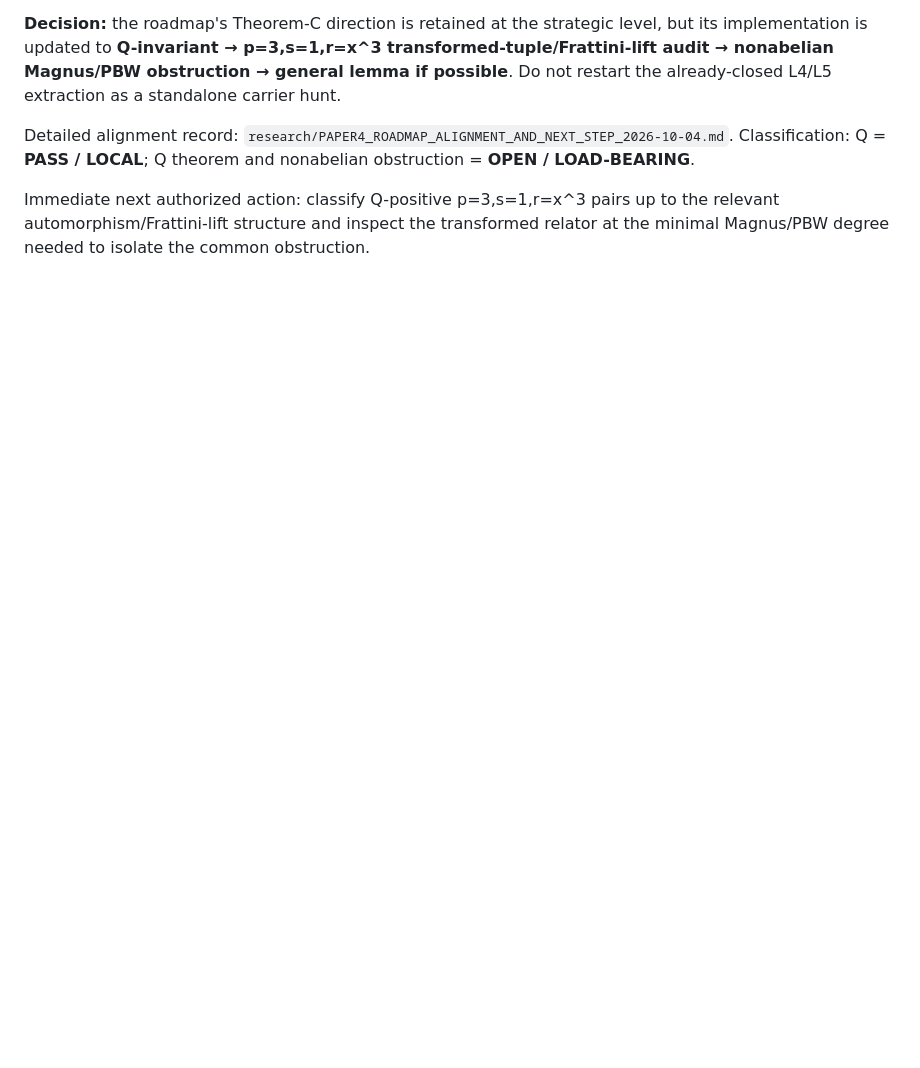
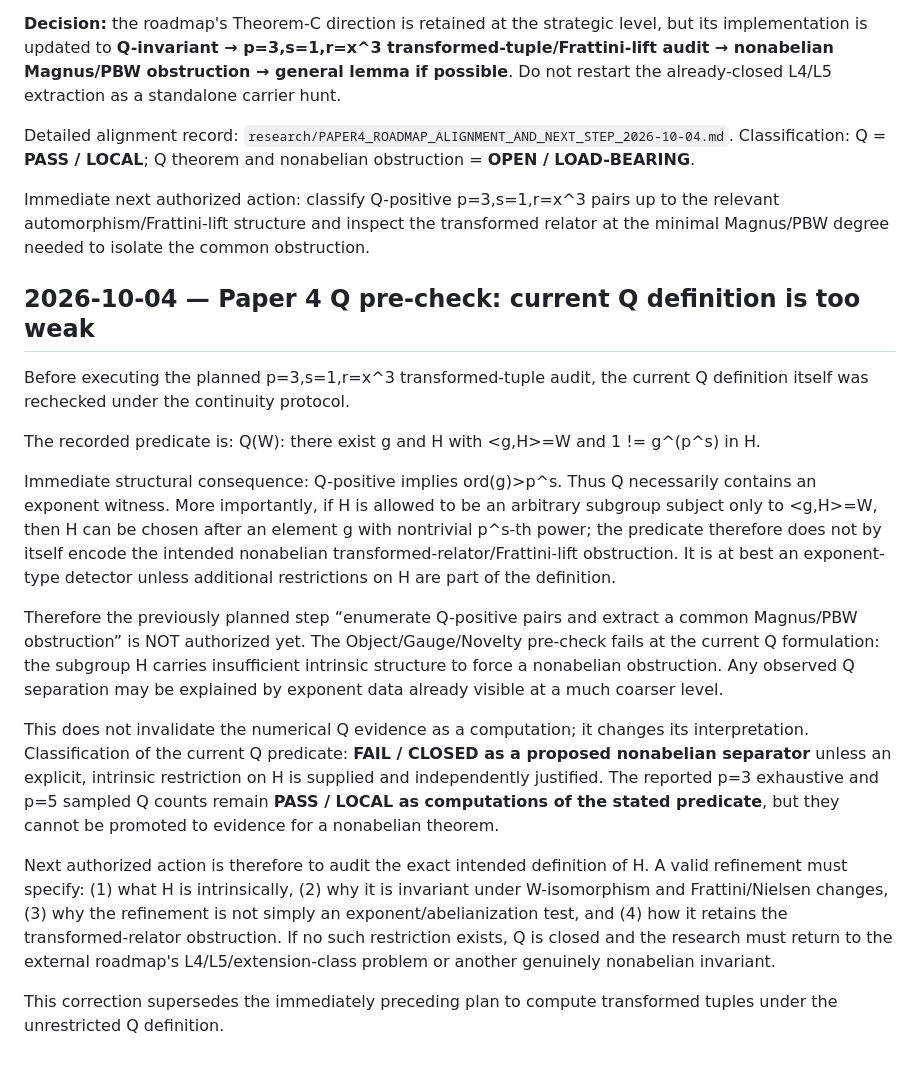
Before and after one commit to seocopy70/math_research, a Markdown page: research/00_RESEARCH_LOG.md, the part around the change. GitHub-like rendering; blank space fills up the shorter version.

Commit message:
Paper 4: close unrestricted Q as nonabelian detector after pre-check

```diff
--- a/research/00_RESEARCH_LOG.md
+++ b/research/00_RESEARCH_LOG.md
@@ -1011,3 +1011,21 @@ Detailed alignment record: `research/PAPER4_ROADMAP_ALIGNMENT_AND_NEXT_STEP_2026
 Classification: Q = **PASS / LOCAL**; Q theorem and nonabelian obstruction = **OPEN / LOAD-BEARING**.
 
 Immediate next authorized action: classify Q-positive p=3,s=1,r=x^3 pairs up to the relevant automorphism/Frattini-lift structure and inspect the transformed relator at the minimal Magnus/PBW degree needed to isolate the common obstruction.
+
+
+## 2026-10-04 — Paper 4 Q pre-check: current Q definition is too weak
+
+Before executing the planned p=3,s=1,r=x^3 transformed-tuple audit, the current Q definition itself was rechecked under the continuity protocol.
+
+The recorded predicate is:
+Q(W): there exist g and H with <g,H>=W and 1 != g^(p^s) in H.
+
+Immediate structural consequence: Q-positive implies ord(g)>p^s. Thus Q necessarily contains an exponent witness. More importantly, if H is allowed to be an arbitrary subgroup subject only to <g,H>=W, then H can be chosen after an element g with nontrivial p^s-th power; the predicate therefore does not by itself encode the intended nonabelian transformed-relator/Frattini-lift obstruction. It is at best an exponent-type detector unless additional restrictions on H are part of the definition.
+
+Therefore the previously planned step “enumerate Q-positive pairs and extract a common Magnus/PBW obstruction” is NOT authorized yet. The Object/Gauge/Novelty pre-check fails at the current Q formulation: the subgroup H carries insufficient intrinsic structure to force a nonabelian obstruction. Any observed Q separation may be explained by exponent data already visible at a much coarser level.
+
+This does not invalidate the numerical Q evidence as a computation; it changes its interpretation. Classification of the current Q predicate: **FAIL / CLOSED as a proposed nonabelian separator** unless an explicit, intrinsic restriction on H is supplied and independently justified. The reported p=3 exhaustive and p=5 sampled Q counts remain **PASS / LOCAL as computations of the stated predicate**, but they cannot be promoted to evidence for a nonabelian theorem.
+
+Next authorized action is therefore to audit the exact intended definition of H. A valid refinement must specify: (1) what H is intrinsically, (2) why it is invariant under W-isomorphism and Frattini/Nielsen changes, (3) why the refinement is not simply an exponent/abelianization test, and (4) how it retains the transformed-relator obstruction. If no such restriction exists, Q is closed and the research must return to the external roadmap's L4/L5/extension-class problem or another genuinely nonabelian invariant.
+
+This correction supersedes the immediately preceding plan to compute transformed tuples under the unrestricted Q definition.
```
